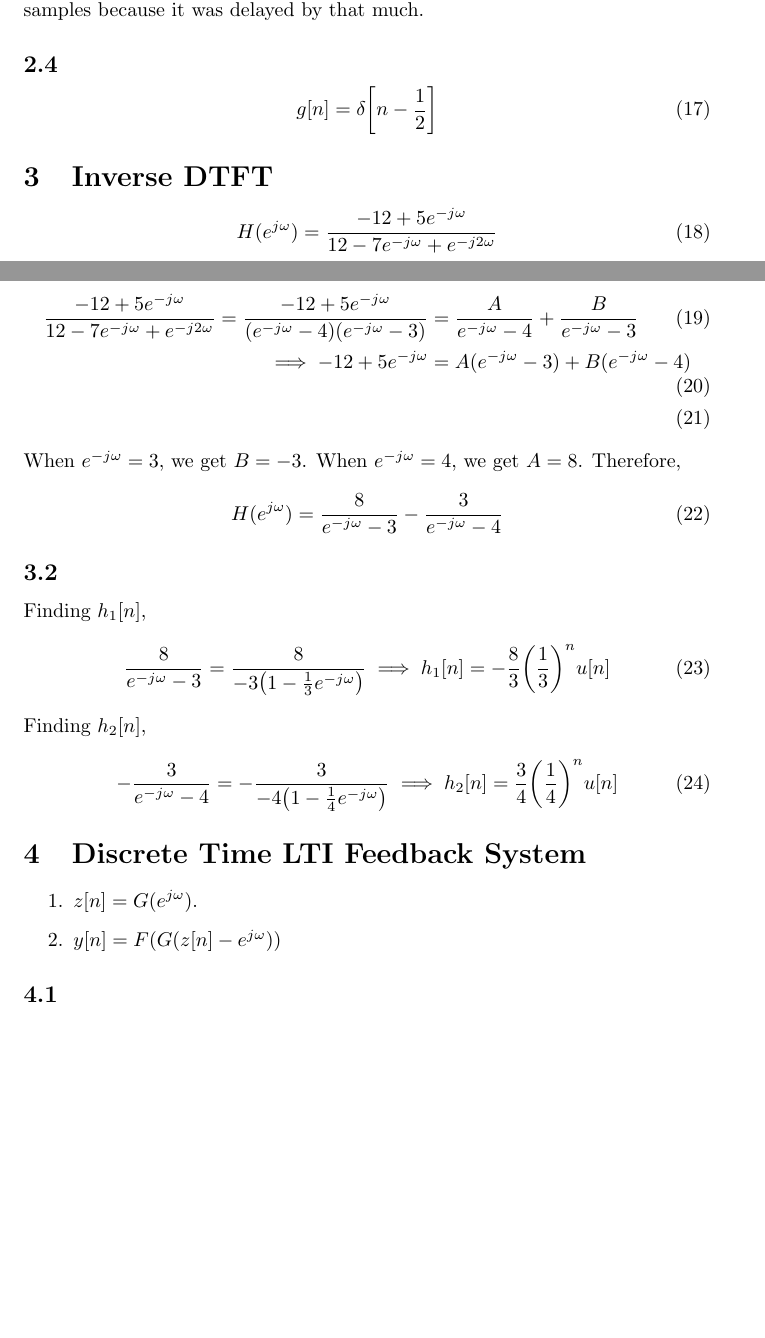
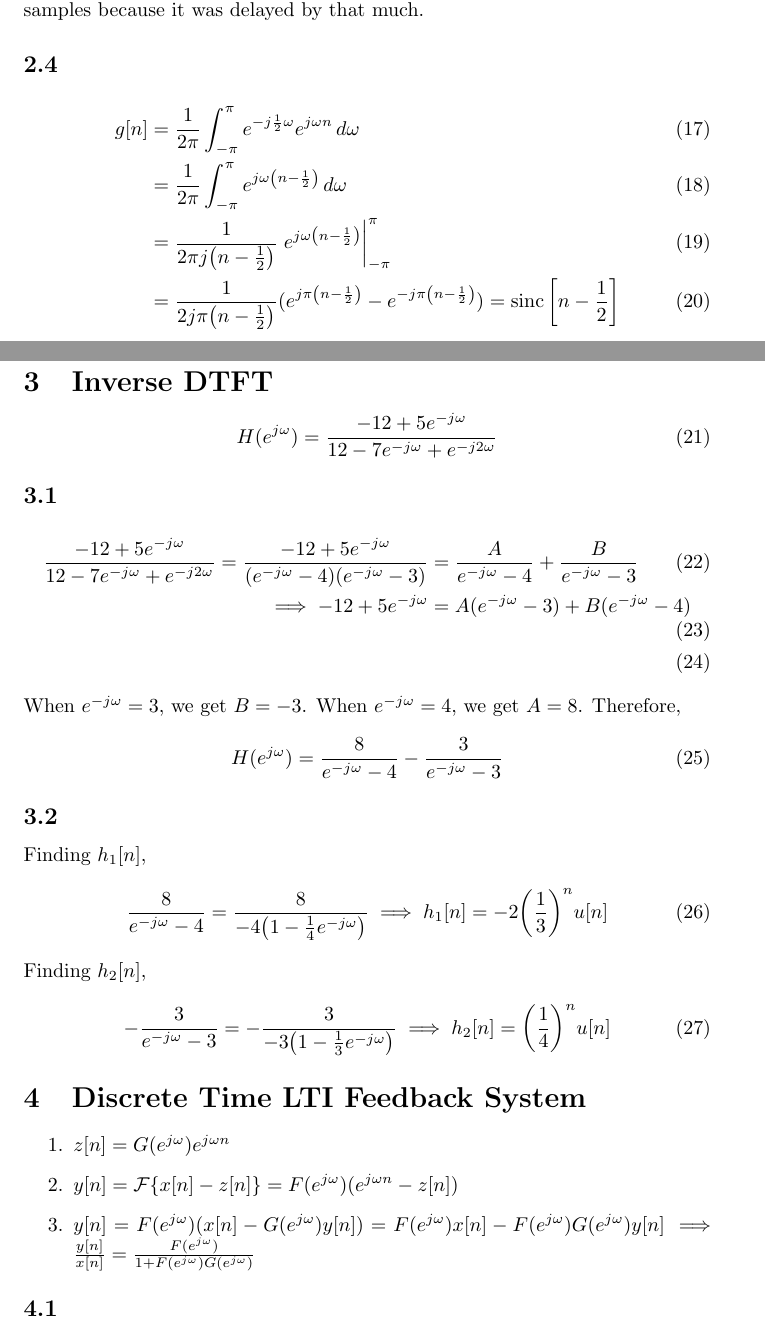
Before and after one commit to bdngo/ee-120, a LaTeX problem sheet (hw05/hw05.tex): two parts of pages 2 and 3 of 5, joined at a grey line, cut so that both start at the same text, the shorter picture padded with empty space. Compiled offline with pdfLaTeX; a LaTeX package or settings file that is missing is left out.

Commit message:
finish 4

```diff
--- a/hw05/hw05.tex
+++ b/hw05/hw05.tex
@@ -73,9 +73,12 @@ This makes sense because \(k = \frac{1}{2}\), the signal will only take in half
 
 \subsection{}
 
-\begin{equation}
-    g[n] = \delta\qty[n - \frac{1}{2}]
-\end{equation}
+\begin{align}
+    g[n] &= \frac{1}{2\pi} \int_{-\pi}^\pi e^{-j \frac{1}{2} \omega} e^{j \omega n} \, d\omega \\
+    &= \frac{1}{2\pi} \int_{-\pi}^\pi e^{j \omega \qty(n - \frac{1}{2})} \, d\omega \\
+    &= \frac{1}{2\pi j \qty(n - \frac{1}{2})} \eval{e^{j \omega \qty(n - \frac{1}{2})}}_{-\pi}^\pi \\
+    &= \frac{1}{2j \pi \qty(n - \frac{1}{2})} (e^{j \pi \qty(n - \frac{1}{2})} - e^{-j \pi \qty(n - \frac{1}{2})}) = \operatorname{sinc}\qty[n - \frac{1}{2}]
+\end{align}
 
 \section{Inverse DTFT}
 
@@ -93,25 +96,26 @@ When \(e^{-j \omega} = 3\), we get \(B = -3\).
 When \(e^{-j \omega} = 4\), we get \(A = 8\).
 Therefore,
 \begin{equation}
-    H(e^{j \omega}) = \frac{8}{e^{-j \omega} - 3} - \frac{3}{e^{-j \omega} - 4}
+    H(e^{j \omega}) = \frac{8}{e^{-j \omega} - 4} - \frac{3}{e^{-j \omega} - 3}
 \end{equation}
 
 \subsection{}
 
 Finding \(h_1[n]\),
 \begin{equation}
-    \frac{8}{e^{-j \omega} - 3} = \frac{8}{-3 \qty(1 - \frac{1}{3} e^{-j \omega})} \implies h_1[n] = -\frac{8}{3} \qty(\frac{1}{3})^n u[n]
+    \frac{8}{e^{-j \omega} - 4} = \frac{8}{-4 \qty(1 - \frac{1}{4} e^{-j \omega})} \implies h_1[n] = -2 \qty(\frac{1}{3})^n u[n]
 \end{equation}
 Finding \(h_2[n]\),
 \begin{equation}
-    -\frac{3}{e^{-j \omega} - 4} = -\frac{3}{-4 \qty(1 - \frac{1}{4} e^{-j \omega})} \implies h_2[n] = \frac{3}{4} \qty(\frac{1}{4})^n u[n]
+    -\frac{3}{e^{-j \omega} - 3} = -\frac{3}{-3 \qty(1 - \frac{1}{3} e^{-j \omega})} \implies h_2[n] = \qty(\frac{1}{4})^n u[n]
 \end{equation}
 
 \section{Discrete Time LTI Feedback System}
 
 \begin{enumerate}
-    \item \(z[n] = G(e^{j \omega})\).
-    \item \(y[n] = F(G(z[n] - e^{j \omega}))\)
+    \item \(z[n] = G(e^{j \omega}) e^{j \omega n}\)
+    \item \(y[n] = \mathcal{F}\{x[n] - z[n]\} = F(e^{j \omega}) (e^{j \omega n} - z[n])\)
+    \item \(y[n] = F(e^{j \omega}) (x[n] - G(e^{j \omega}) y[n]) = F(e^{j \omega}) x[n] - F(e^{j \omega}) G(e^{j \omega}) y[n] \implies \frac{y[n]}{x[n]} = \frac{F(e^{j \omega})}{1 + F(e^{j \omega}) G(e^{j \omega})}\)
 \end{enumerate}
 
 \subsection{}
```
